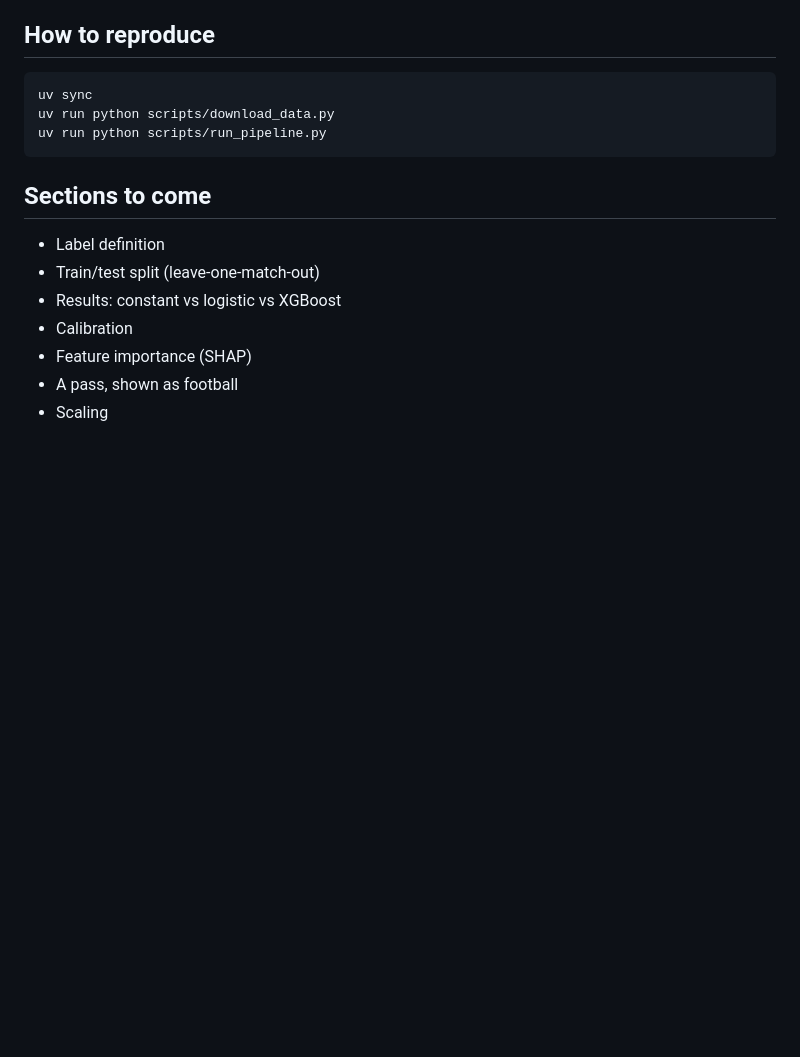
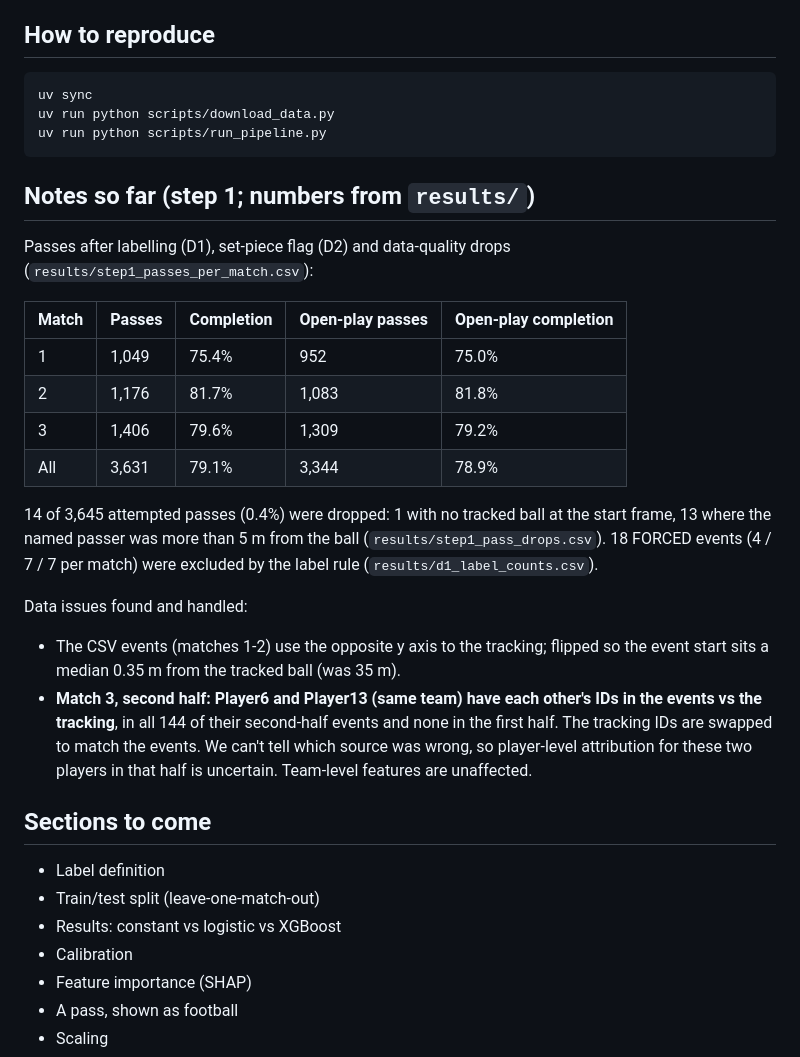
Before and after one commit to Michael-R254/pass-completion-tracking, a Markdown page: README.md, the part around the change. Drawn GitHub-style; blank space fills up the shorter version.

````diff
--- a/README.md
+++ b/README.md
@@ -14,6 +14,22 @@ uv run python scripts/download_data.py
 uv run python scripts/run_pipeline.py
 ```
 
+## Notes so far (step 1; numbers from `results/`)
+Passes after labelling (D1), set-piece flag (D2) and data-quality drops (`results/step1_passes_per_match.csv`):
+
+| Match | Passes | Completion | Open-play passes | Open-play completion |
+|---|---|---|---|---|
+| 1 | 1,049 | 75.4% | 952 | 75.0% |
+| 2 | 1,176 | 81.7% | 1,083 | 81.8% |
+| 3 | 1,406 | 79.6% | 1,309 | 79.2% |
+| All | 3,631 | 79.1% | 3,344 | 78.9% |
+
+14 of 3,645 attempted passes (0.4%) were dropped: 1 with no tracked ball at the start frame, 13 where the named passer was more than 5 m from the ball (`results/step1_pass_drops.csv`). 18 FORCED events (4 / 7 / 7 per match) were excluded by the label rule (`results/d1_label_counts.csv`).
+
+Data issues found and handled:
+- The CSV events (matches 1-2) use the opposite y axis to the tracking; flipped so the event start sits a median 0.35 m from the tracked ball (was 35 m).
+- **Match 3, second half: Player6 and Player13 (same team) have each other's IDs in the events vs the tracking**, in all 144 of their second-half events and none in the first half. The tracking IDs are swapped to match the events. We can't tell which source was wrong, so player-level attribution for these two players in that half is uncertain. Team-level features are unaffected.
+
 ## Sections to come
 - Label definition
 - Train/test split (leave-one-match-out)
````
Also changed, not shown: PLAN.md (+8 -8 lines), results/figures/sanity_3_passes.png (added), 13 other files.
